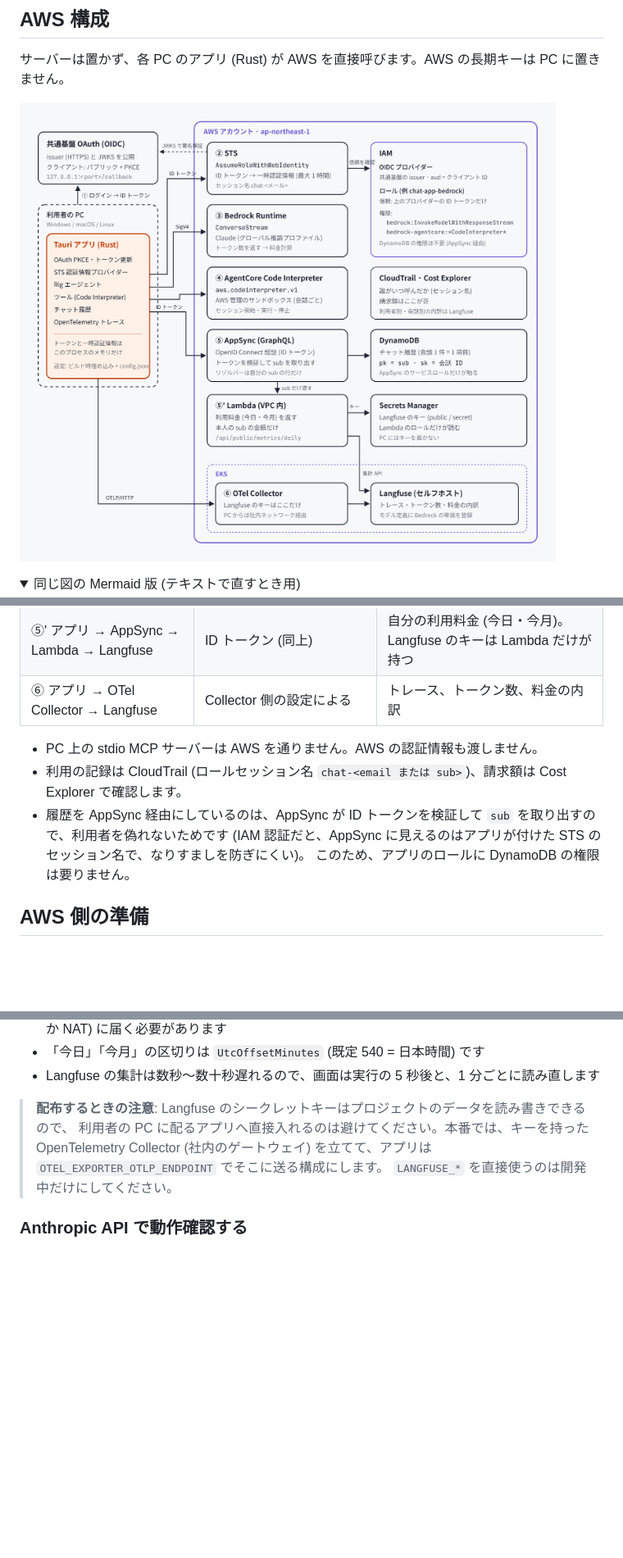
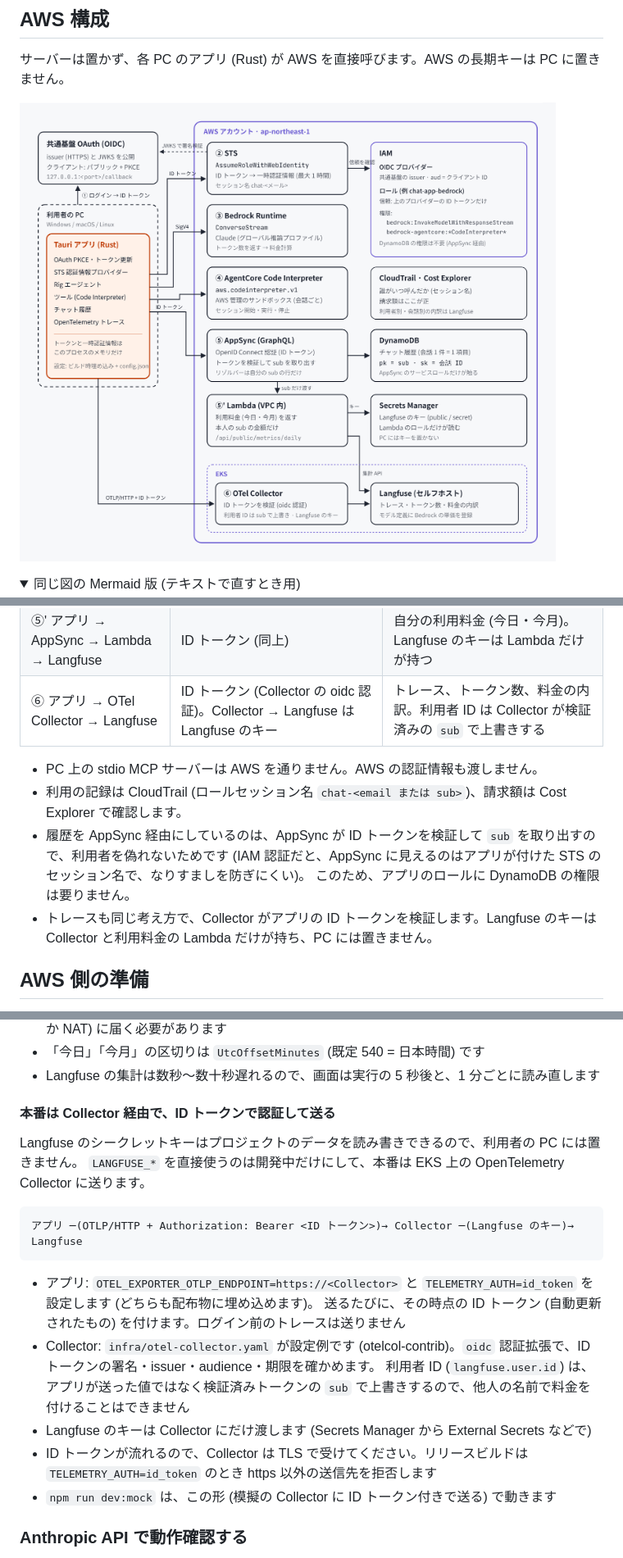
Before and after one commit to T-T0821/agui-rig, a Markdown page: README.md, 3 parts joined by grey strips. Shown at 82% size. GitHub-like rendering; pictures changed too: docs/images/aws-architecture.png; folded sections open; blank space fills up the shorter version.

````diff
--- a/README.md
+++ b/README.md
@@ -93,13 +94,14 @@ flowchart LR
 | ④ アプリ → AgentCore Code Interpreter | 一時認証情報 (SigV4) | コード実行 (会話ごとのサンドボックス) |
 | ⑤ アプリ → AppSync → DynamoDB | ID トークン (AppSync の OpenID Connect 認証) | チャット履歴。リゾルバーが ID トークンの `sub` だけで利用者を分ける |
 | ⑤' アプリ → AppSync → Lambda → Langfuse | ID トークン (同上) | 自分の利用料金 (今日・今月)。Langfuse のキーは Lambda だけが持つ |
-| ⑥ アプリ → OTel Collector → Langfuse | Collector 側の設定による | トレース、トークン数、料金の内訳 |
+| ⑥ アプリ → OTel Collector → Langfuse | ID トークン (Collector の oidc 認証)。Collector → Langfuse は Langfuse のキー | トレース、トークン数、料金の内訳。利用者 ID は Collector が検証済みの `sub` で上書きする |
 
 - PC 上の stdio MCP サーバーは AWS を通りません。AWS の認証情報も渡しません。
 - 利用の記録は CloudTrail (ロールセッション名 `chat-<email または sub>`)、請求額は Cost Explorer で確認します。
 - 履歴を AppSync 経由にしているのは、AppSync が ID トークンを検証して `sub` を取り出すので、利用者を偽れないためです
   (IAM 認証だと、AppSync に見えるのはアプリが付けた STS のセッション名で、なりすましを防ぎにくい)。
   このため、アプリのロールに DynamoDB の権限は要りません。
+- トレースも同じ考え方で、Collector がアプリの ID トークンを検証します。Langfuse のキーは Collector と利用料金の Lambda だけが持ち、PC には置きません。
 
 ## AWS 側の準備
 
@@ -281,10 +285,22 @@ Bedrock のモデル ID (`global.anthropic.claude-sonnet-5-5` など) は Langfu
 - 「今日」「今月」の区切りは `UtcOffsetMinutes` (既定 540 = 日本時間) です
 - Langfuse の集計は数秒〜数十秒遅れるので、画面は実行の 5 秒後と、1 分ごとに読み直します
 
-> **配布するときの注意**: Langfuse のシークレットキーはプロジェクトのデータを読み書きできるので、
-> 利用者の PC に配るアプリへ直接入れるのは避けてください。本番では、キーを持った
-> OpenTelemetry Collector (社内のゲートウェイ) を立てて、アプリは `OTEL_EXPORTER_OTLP_ENDPOINT` でそこに送る構成にします。
-> `LANGFUSE_*` を直接使うのは開発中だけにしてください。
+#### 本番は Collector 経由で、ID トークンで認証して送る
+
+Langfuse のシークレットキーはプロジェクトのデータを読み書きできるので、利用者の PC には置きません。
+`LANGFUSE_*` を直接使うのは開発中だけにして、本番は EKS 上の OpenTelemetry Collector に送ります。
+
+```
+アプリ ─(OTLP/HTTP + Authorization: Bearer <ID トークン>)→ Collector ─(Langfuse のキー)→ Langfuse
+```
+
+- アプリ: `OTEL_EXPORTER_OTLP_ENDPOINT=https://<Collector>` と `TELEMETRY_AUTH=id_token` を設定します (どちらも配布物に埋め込めます)。
+  送るたびに、その時点の ID トークン (自動更新されたもの) を付けます。ログイン前のトレースは送りません
+- Collector: `infra/otel-collector.yaml` が設定例です (otelcol-contrib)。`oidc` 認証拡張で、ID トークンの署名・issuer・audience・期限を確かめます。
+  利用者 ID (`langfuse.user.id`) は、アプリが送った値ではなく検証済みトークンの `sub` で上書きするので、他人の名前で料金を付けることはできません
+- Langfuse のキーは Collector にだけ渡します (Secrets Manager から External Secrets などで)
+- ID トークンが流れるので、Collector は TLS で受けてください。リリースビルドは `TELEMETRY_AUTH=id_token` のとき https 以外の送信先を拒否します
+- `npm run dev:mock` は、この形 (模擬の Collector に ID トークン付きで送る) で動きます
 
 ### Anthropic API で動作確認する
 
````
Also changed, not shown: other parts of README.md (+10 -6 lines), 9 other files.
